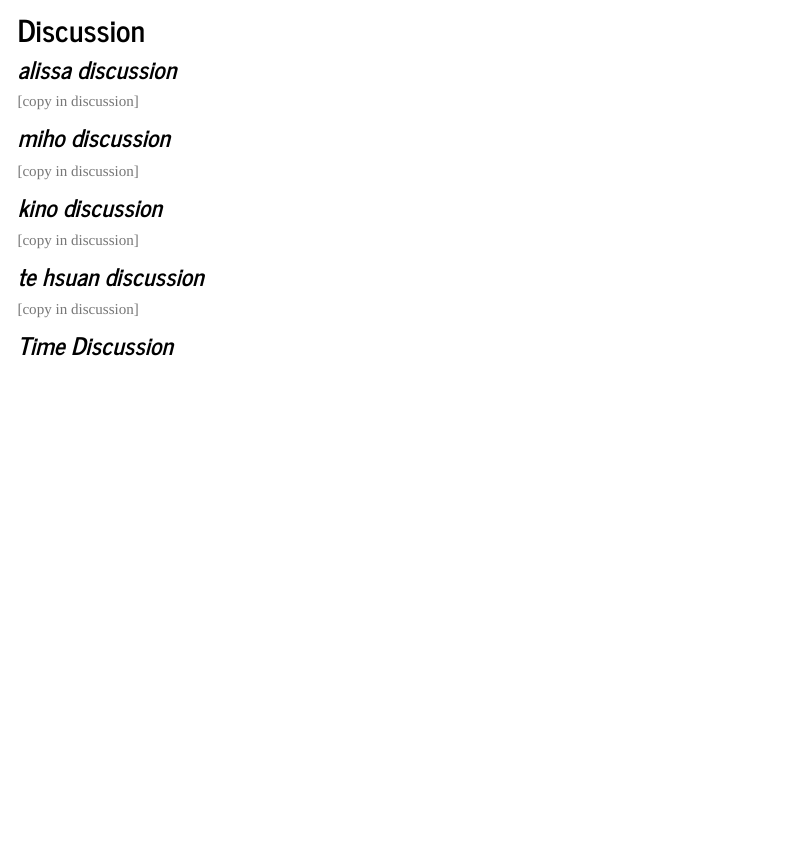
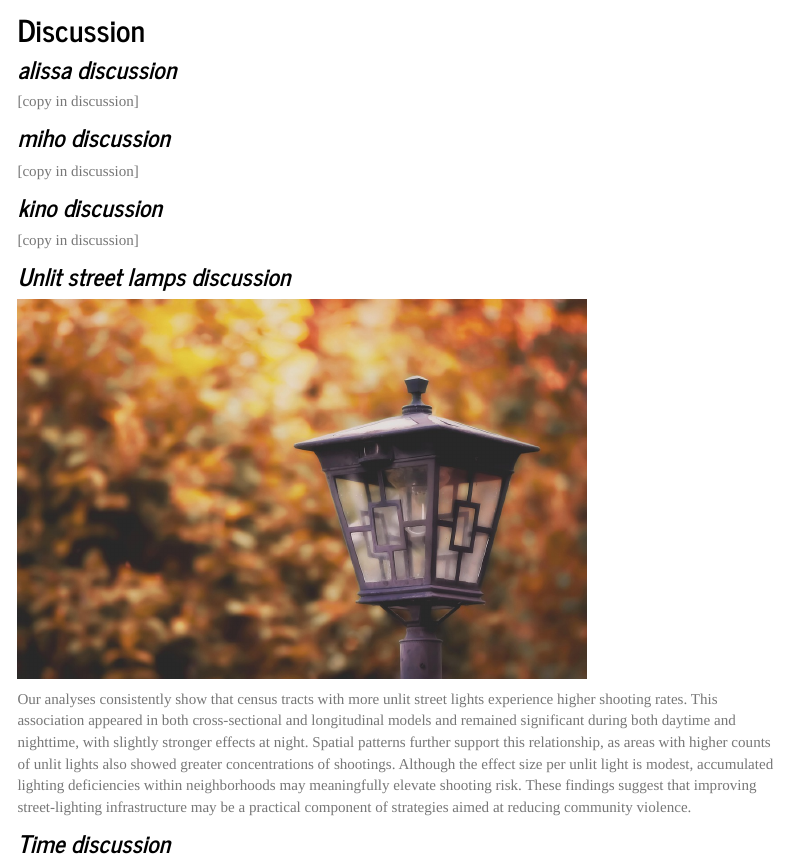
Before and after one commit to a-l-collins/manhattan_shootings.github.io, an R Markdown document (full_report.Rmd): the page in a window 1100 px wide, from 640 px down. The pictures show the output file full_report.html that the author committed with the source, opened offline; library style sheets and scripts come from the installed R packages; menus at the side of the page are left out.

Commit message:
Put the conlcusion and picture

```diff
--- a/full_report.Rmd
+++ b/full_report.Rmd
@@ -37,11 +37,13 @@ Questions we had about patterns that can be found in Manhattan shootings were:
 
 [copy in discussion]
 
-### *te hsuan discussion*
+### *Unlit street lamps discussion*
 
-[copy in discussion]
+<img src="./Figures/street-lamp-5336218_1280.jpg" style="width:75%">
 
-### *Time Discussion*
+Our analyses consistently show that census tracts with more unlit street lights experience higher shooting rates. This association appeared in both cross-sectional and longitudinal models and remained significant during both daytime and nighttime, with slightly stronger effects at night. Spatial patterns further support this relationship, as areas with higher counts of unlit lights also showed greater concentrations of shootings. Although the effect size per unlit light is modest, accumulated lighting deficiencies within neighborhoods may meaningfully elevate shooting risk. These findings suggest that improving street-lighting infrastructure may be a practical component of strategies aimed at reducing community violence.
+
+### *Time discussion*
 
 <img src="images/time_2.jpg" style="width:75%">
 
```
Also changed, not shown: Figures/street-lamp-5336218_1280.jpg (added), full_report.html.
